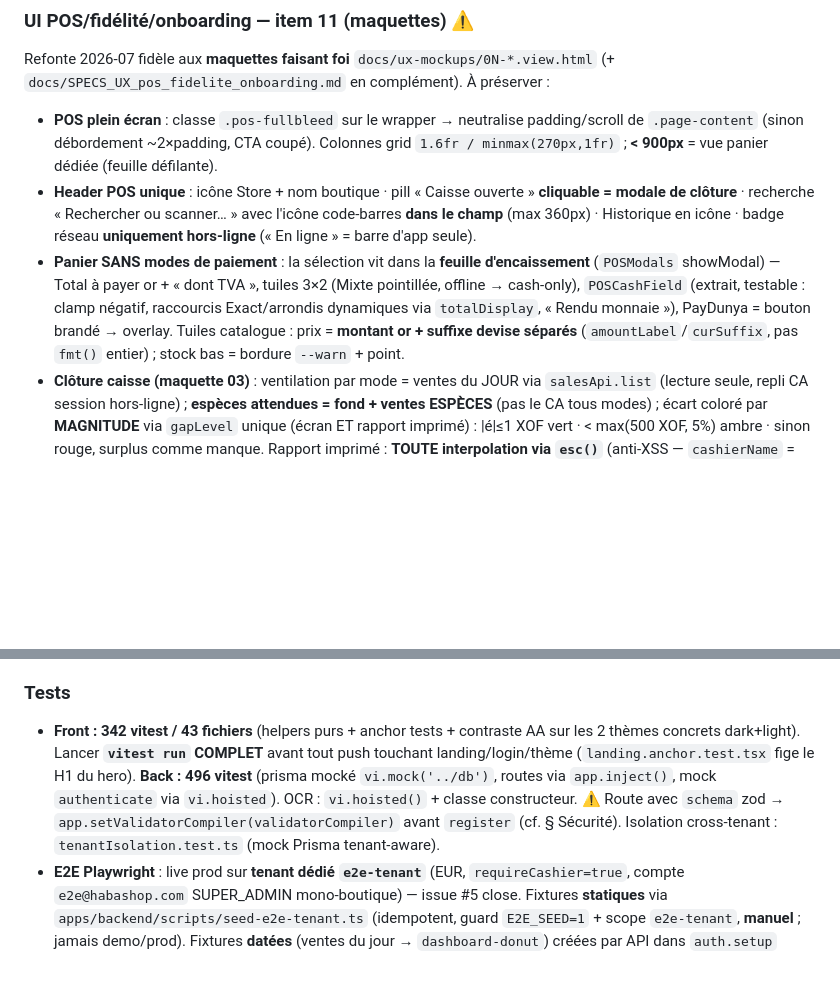
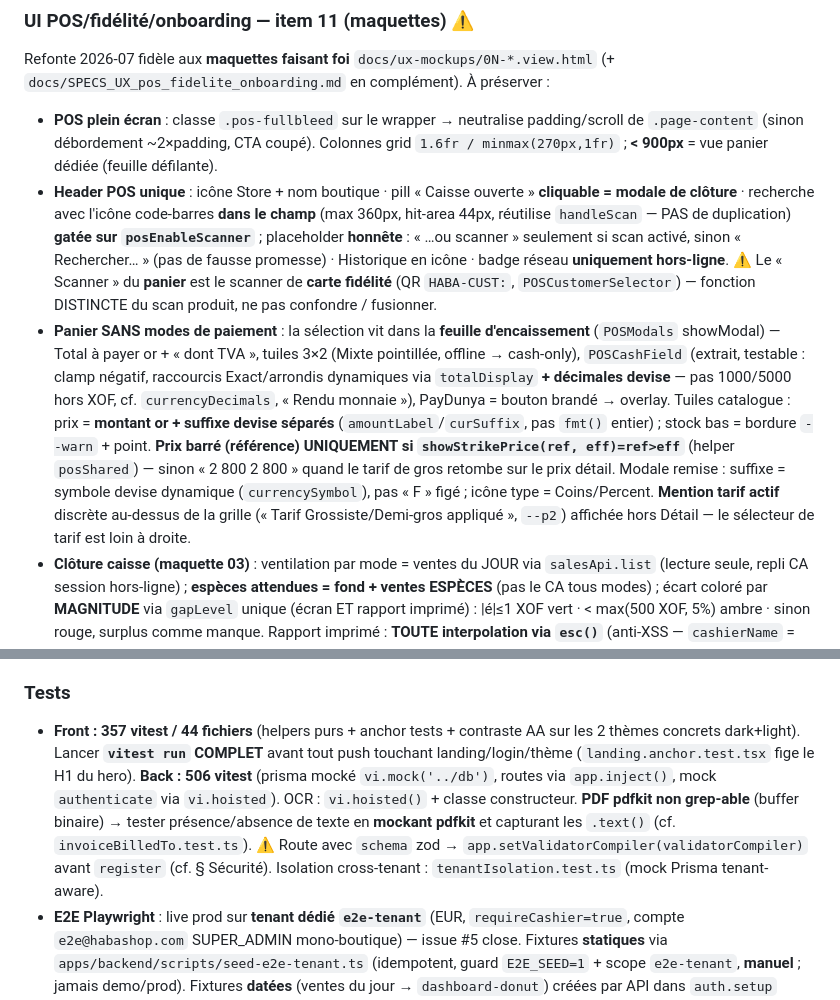
Before and after one commit to ndjoumessi/habashop, a Markdown page: CLAUDE.md, 2 parts joined by grey strips. Drawn GitHub-style; blank space fills up the shorter version.

Commit message:
docs(claude): POS — showStrikePrice, scan gaté/placeholder honnête, mention tarif, tests 357/506 (#50)
Co-Authored-By: Claude Opus 4.8 (1M context) <noreply@anthropic.com>

```diff
--- a/CLAUDE.md
+++ b/CLAUDE.md
@@ -129,8 +129,8 @@ Helpers : `makeI(lang)` (settings), `pick(lang, obj)`.
 ### UI POS/fidélité/onboarding — item 11 (maquettes) ⚠️
 Refonte 2026-07 fidèle aux **maquettes faisant foi** `docs/ux-mockups/0N-*.view.html` (+ `docs/SPECS_UX_pos_fidelite_onboarding.md` en complément). À préserver :
 - **POS plein écran** : classe `.pos-fullbleed` sur le wrapper → neutralise padding/scroll de `.page-content` (sinon débordement ~2×padding, CTA coupé). Colonnes grid `1.6fr / minmax(270px,1fr)` ; **< 900px** = vue panier dédiée (feuille défilante).
-- **Header POS unique** : icône Store + nom boutique · pill « Caisse ouverte » **cliquable = modale de clôture** · recherche « Rechercher ou scanner… » avec l'icône code-barres **dans le champ** (max 360px) · Historique en icône · badge réseau **uniquement hors-ligne** (« En ligne » = barre d'app seule).
-- **Panier SANS modes de paiement** : la sélection vit dans la **feuille d'encaissement** (`POSModals` showModal) — Total à payer or + « dont TVA », tuiles 3×2 (Mixte pointillée, offline → cash-only), `POSCashField` (extrait, testable : clamp négatif, raccourcis Exact/arrondis dynamiques via `totalDisplay`, « Rendu monnaie »), PayDunya = bouton brandé → overlay. Tuiles catalogue : prix = **montant or + suffixe devise séparés** (`amountLabel`/`curSuffix`, pas `fmt()` entier) ; stock bas = bordure `--warn` + point.
+- **Header POS unique** : icône Store + nom boutique · pill « Caisse ouverte » **cliquable = modale de clôture** · recherche avec l'icône code-barres **dans le champ** (max 360px, hit-area 44px, réutilise `handleScan` — PAS de duplication) **gatée sur `posEnableScanner`** ; placeholder **honnête** : « …ou scanner » seulement si scan activé, sinon « Rechercher… » (pas de fausse promesse) · Historique en icône · badge réseau **uniquement hors-ligne**. ⚠️ Le « Scanner » du **panier** est le scanner de **carte fidélité** (QR `HABA-CUST:`, `POSCustomerSelector`) — fonction DISTINCTE du scan produit, ne pas confondre / fusionner.
+- **Panier SANS modes de paiement** : la sélection vit dans la **feuille d'encaissement** (`POSModals` showModal) — Total à payer or + « dont TVA », tuiles 3×2 (Mixte pointillée, offline → cash-only), `POSCashField` (extrait, testable : clamp négatif, raccourcis Exact/arrondis dynamiques via `totalDisplay` **+ décimales devise** — pas 1000/5000 hors XOF, cf. `currencyDecimals`, « Rendu monnaie »), PayDunya = bouton brandé → overlay. Tuiles catalogue : prix = **montant or + suffixe devise séparés** (`amountLabel`/`curSuffix`, pas `fmt()` entier) ; stock bas = bordure `--warn` + point. **Prix barré (référence) UNIQUEMENT si `showStrikePrice(ref, eff)=ref>eff`** (helper `posShared`) — sinon « 2 800 2 800 » quand le tarif de gros retombe sur le prix détail. Modale remise : suffixe = symbole devise dynamique (`currencySymbol`), pas « F » figé ; icône type = Coins/Percent. **Mention tarif actif** discrète au-dessus de la grille (« Tarif Grossiste/Demi-gros appliqué », `--p2`) affichée hors Détail — le sélecteur de tarif est loin à droite.
 - **Clôture caisse (maquette 03)** : ventilation par mode = ventes du JOUR via `salesApi.list` (lecture seule, repli CA session hors-ligne) ; **espèces attendues = fond + ventes ESPÈCES** (pas le CA tous modes) ; écart coloré par **MAGNITUDE** via `gapLevel` unique (écran ET rapport imprimé) : |é|≤1 XOF vert · < max(500 XOF, 5%) ambre · sinon rouge, surplus comme manque. Rapport imprimé : **TOUTE interpolation via `esc()`** (anti-XSS — `cashierName` = donnée utilisateur). `TicketZModal` (Z serveur, MANAGER+) inchangé.
 - **Onboarding (maquette 05)** : tokens NKONI (plus de `public-scope`), 5 étapes à icônes, « Passer pour l'instant » partout (jamais bloquant), **payload défensif** (champs vides non envoyés — un skip n'écrase rien). `shopType` = UI only (non envoyé).
 - **Captures maquette↔impl** : scripts `apps/frontend/e2e/pos-item11*.shot.mjs` (⚠️ `serviceWorkers:'block'` sinon le SW court-circuite `page.route` ; sorties `e2e/screenshots/item11/`). BillingBanner : masquée sur `/app/pos` + garde `status` malformé (anti « undefined jour(s) »).
@@ -158,7 +158,7 @@ Backend autoritaire : `loyaltyDiscount = total × tierPct` (plafond 50%), `sale.
 - **Onboarding** : wizard 5 étapes `Onboarding.tsx`, route `/onboarding`. Flag `habashop_onboarded` localStorage. Auto-redirect depuis Dashboard pour ADMIN sans produits/ventes.
 
 ### Tests
-- **Front : 342 vitest / 43 fichiers** (helpers purs + anchor tests + contraste AA sur les 2 thèmes concrets dark+light). Lancer **`vitest run` COMPLET** avant tout push touchant landing/login/thème (`landing.anchor.test.tsx` fige le H1 du hero). **Back : 496 vitest** (prisma mocké `vi.mock('../db')`, routes via `app.inject()`, mock `authenticate` via `vi.hoisted`). OCR : `vi.hoisted()` + classe constructeur. ⚠️ Route avec `schema` zod → `app.setValidatorCompiler(validatorCompiler)` avant `register` (cf. § Sécurité). Isolation cross-tenant : `tenantIsolation.test.ts` (mock Prisma tenant-aware).
+- **Front : 357 vitest / 44 fichiers** (helpers purs + anchor tests + contraste AA sur les 2 thèmes concrets dark+light). Lancer **`vitest run` COMPLET** avant tout push touchant landing/login/thème (`landing.anchor.test.tsx` fige le H1 du hero). **Back : 506 vitest** (prisma mocké `vi.mock('../db')`, routes via `app.inject()`, mock `authenticate` via `vi.hoisted`). OCR : `vi.hoisted()` + classe constructeur. **PDF pdfkit non grep-able** (buffer binaire) → tester présence/absence de texte en **mockant pdfkit** et capturant les `.text()` (cf. `invoiceBilledTo.test.ts`). ⚠️ Route avec `schema` zod → `app.setValidatorCompiler(validatorCompiler)` avant `register` (cf. § Sécurité). Isolation cross-tenant : `tenantIsolation.test.ts` (mock Prisma tenant-aware).
 - **E2E Playwright** : live prod sur **tenant dédié `e2e-tenant`** (EUR, `requireCashier=true`, compte `e2e@habashop.com` SUPER_ADMIN mono-boutique) — issue #5 close. Fixtures **statiques** via `apps/backend/scripts/seed-e2e-tenant.ts` (idempotent, guard `E2E_SEED=1` + scope `e2e-tenant`, **manuel** ; jamais demo/prod). Fixtures **datées** (ventes du jour → `dashboard-donut`) créées par API dans `auth.setup` (`e2e/helpers/fixtures.ts`, **pas de secret DB** en repo public). `auth.setup` login `e2e@` ; `e2e/helpers/preconditions.ts` + `test.skip` conditionnels = garde-fou (0 skip nominal). `storageState` `e2e/.auth/user.json`, `workers:1`. **Smoke : navigation par clic** (pas `page.goto` après login → logout cold-start). **BASE surchargeable** : `playwright.config` + chaque spec lisent `E2E_BASE`/`PAYROLL_BASE`/`POS_BASE`/`STOCK_BASE`/`PAGES_BASE`/`DASH_BASE`/`CUST_BASE`/`HR_BASE`/`REPORTS_BASE`/`SETTINGS_BASE` (défaut prod) → pour valider un build local, `vite preview` + **tout** mettre sur `http://localhost:PORT` (sinon cross-origin : auth locale ≠ site prod → redirection login). API prod (build) = `https://habashop-production.up.railway.app` (Railway, cold-start ~lent, free-tier).
 - **A11y** : `useModalFocus` (34 modales), `announce()` (8 domaines), skip-link, `*:focus-visible`, `prefers-reduced-motion`.
 
```
